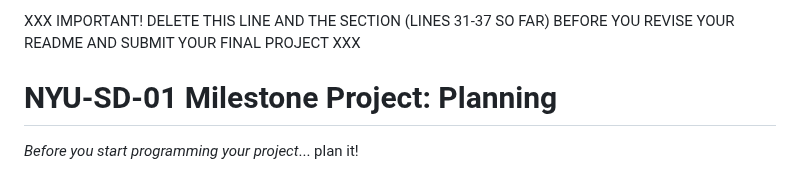
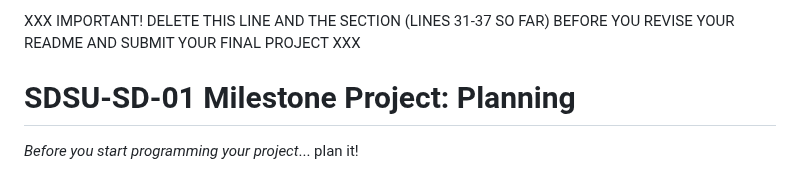
Before and after one commit to brandonmartin101/best-game-ever, a Markdown page: README.md, the part around the change. Drawn GitHub-style.

```diff
--- a/README.md
+++ b/README.md
@@ -30,7 +30,7 @@ XXX IMPORTANT! DELETE THIS LINE AND THIS SECTION (LINES 15-26) BEFORE YOU REVISE
 
 XXX IMPORTANT! DELETE THIS LINE AND THE SECTION (LINES 31-37 SO FAR) BEFORE YOU REVISE YOUR README AND SUBMIT YOUR FINAL PROJECT XXX
 
-# NYU-SD-01 Milestone Project: Planning
+# SDSU-SD-01 Milestone Project: Planning
 
 _Before you start programming your project_... plan it!
 
```
